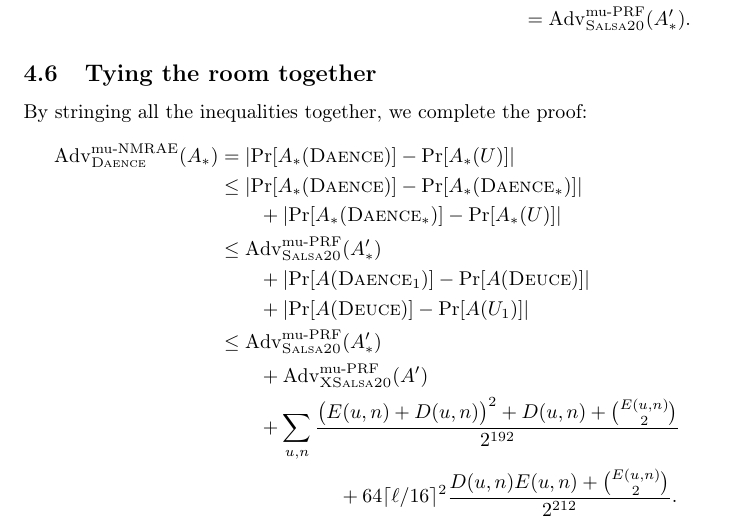
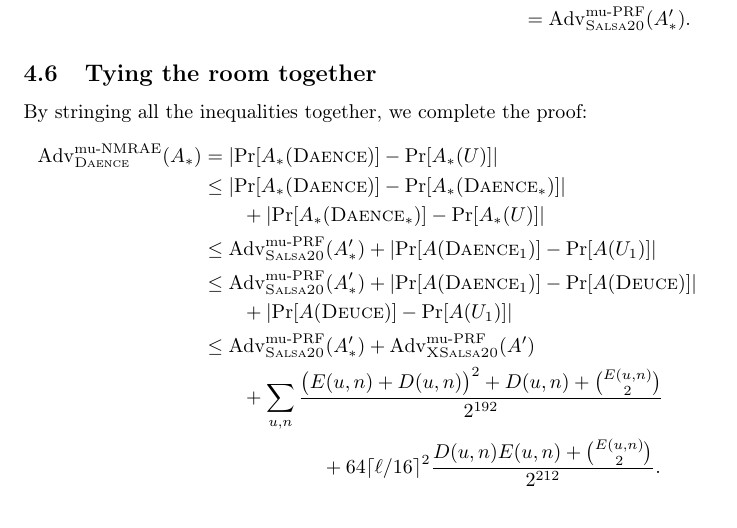
Before and after one commit to riastradh/daence, a LaTeX paper (daence.tex): part of page 10 of 12, cut so that both start at the same text. Compiled offline with pdfLaTeX.

Commit message:
Add a missing step and tweak line breaks.

```diff
--- a/daence.tex
+++ b/daence.tex
@@ -797,11 +797,13 @@ By stringing all the inequalities together, we complete the proof:
   &= \lvert\Pr[A_*(\DAENCE/)] - \Pr[A_*(U)]\rvert \\
   &\leq \lvert\Pr[A_*(\DAENCE/)] - \Pr[A_*(\DAENCE/_*)]\rvert \\
   &\qquad + \lvert\Pr[A_*(\DAENCE/_*)] - \Pr[A_*(U)]\rvert \\
-  &\leq \Adv^{\muPRF}_{\Salsa20/}(A'_*) \\
-  &\qquad + \lvert\Pr[A(\DAENCE/_1)] - \Pr[A(\DEUCE/)]\rvert \\
+  &\leq \Adv^{\muPRF}_{\Salsa20/}(A'_*)
+          + \lvert\Pr[A(\DAENCE/_1)] - \Pr[A(U_1)]\rvert \\
+  &\leq \Adv^{\muPRF}_{\Salsa20/}(A'_*)
+          + \lvert\Pr[A(\DAENCE/_1)] - \Pr[A(\DEUCE/)]\rvert \\
   &\qquad + \lvert\Pr[A(\DEUCE/)] - \Pr[A(U_1)]\rvert \\
-  &\leq \Adv^{\muPRF}_{\Salsa20/}(A'_*) \\
-  &\qquad + \Adv^{\muPRF}_{\XSalsa20/}(A') \\
+  &\leq \Adv^{\muPRF}_{\Salsa20/}(A'_*)
+          + \Adv^{\muPRF}_{\XSalsa20/}(A') \\
   &\qquad + \sum_{u,n}
               \frac{\bigl(E(u,n) + D(u,n)\bigr)^2 + D(u,n) + \binom{E(u,n)}{2}}
                    {2^{192}} \\
```
